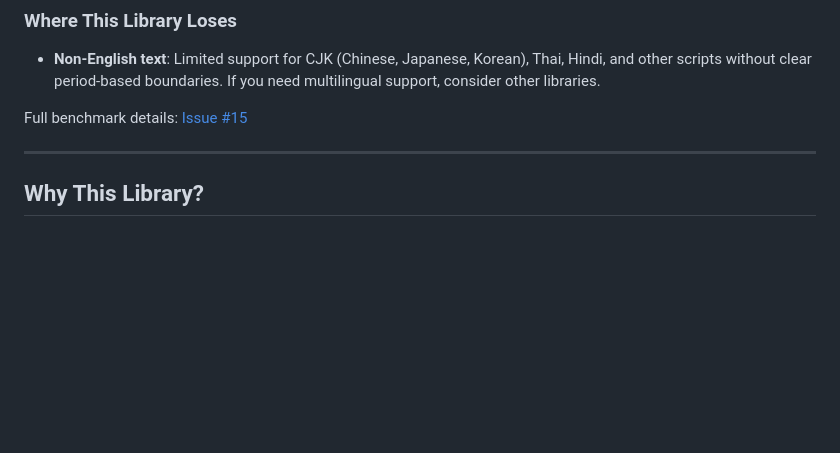
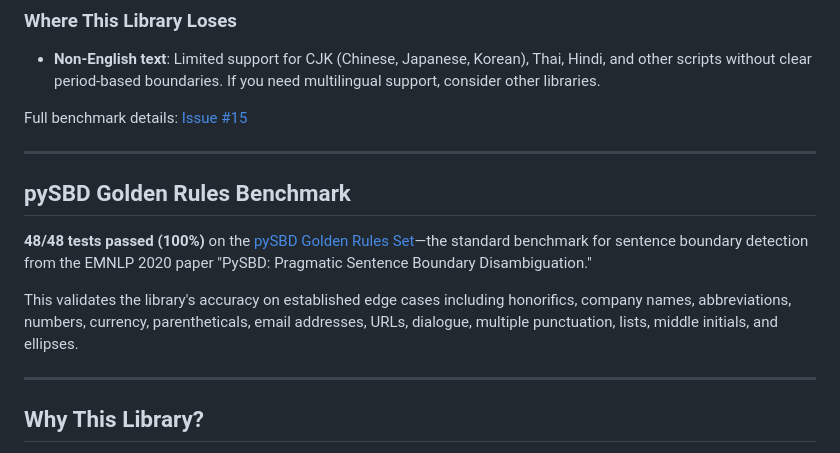
Before and after one commit to craigtrim/fast-sentence-segment, a Markdown page: README.md, the part around one of its changes. Drawn GitHub-style; blank space fills up the shorter version.

Commit message:
docs: Add pySBD Golden Rules benchmark results (48/48 passing)

```diff
--- a/README.md
+++ b/README.md
@@ -55,6 +56,14 @@ We ran a [comprehensive benchmark](https://github.com/craigtrim/fast-sentence-se
 - **Non-English text**: Limited support for CJK (Chinese, Japanese, Korean), Thai, Hindi, and other scripts without clear period-based boundaries. If you need multilingual support, consider other libraries.
 
 Full benchmark details: [Issue #15](https://github.com/craigtrim/fast-sentence-segment/issues/15)
+
+---
+
+## pySBD Golden Rules Benchmark
+
+**48/48 tests passed (100%)** on the [pySBD Golden Rules Set](https://github.com/nipunsadvilkar/pySBD)—the standard benchmark for sentence boundary detection from the EMNLP 2020 paper "PySBD: Pragmatic Sentence Boundary Disambiguation."
+
+This validates the library's accuracy on established edge cases including honorifics, company names, abbreviations, numbers, currency, parentheticals, email addresses, URLs, dialogue, multiple punctuation, lists, middle initials, and ellipses.
 
 ---
 
```
Also changed, not shown: other parts of README.md (+1 -0 lines).
